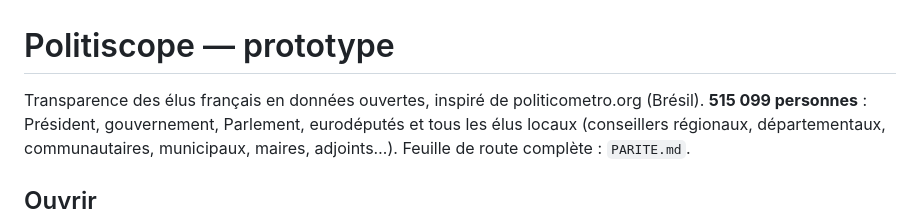
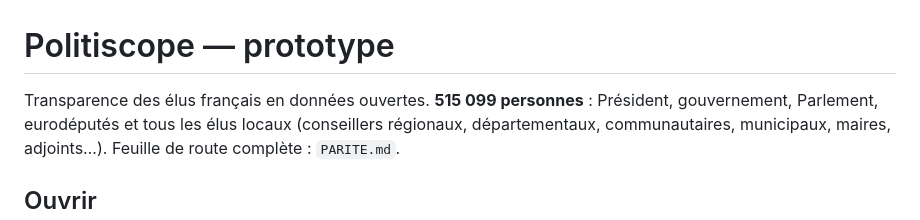
Before and after one commit to maxcm-git/politiscope, a Markdown page: README.md, the part around the change. GitHub-like rendering.

```diff
--- a/README.md
+++ b/README.md
@@ -1,6 +1,6 @@
 # Politiscope — prototype
 
-Transparence des élus français en données ouvertes, inspiré de politicometro.org (Brésil).
+Transparence des élus français en données ouvertes.
 **515 099 personnes** : Président, gouvernement, Parlement, eurodéputés et tous les élus locaux
 (conseillers régionaux, départementaux, communautaires, municipaux, maires, adjoints…).
 Feuille de route complète : `PARITE.md`.
```
